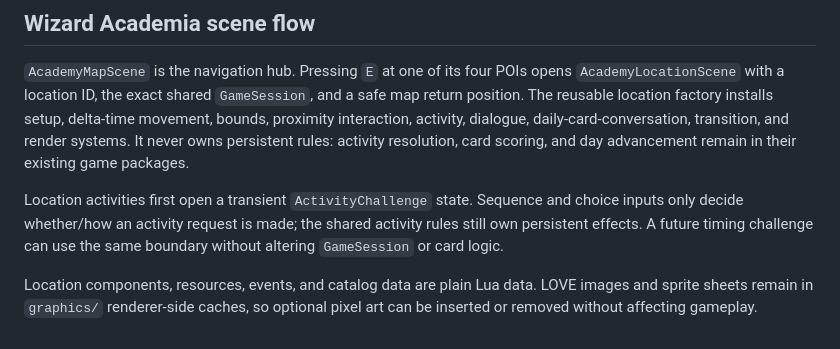
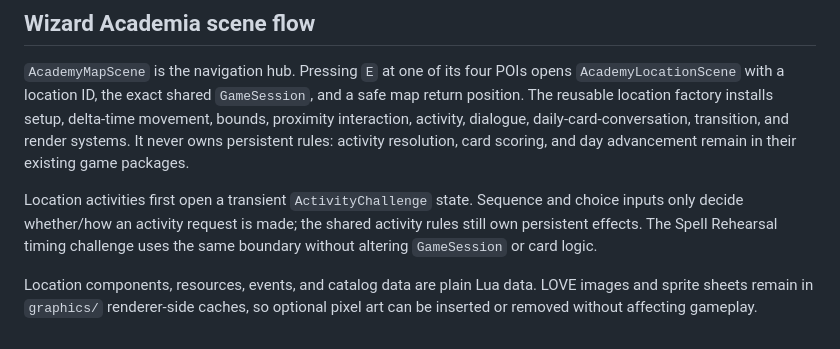
Before and after one commit to LuisMontenegro21/GameEngineArchitecture, a Markdown page: src/game/README.md, the part around the change. Drawn GitHub-style.

```diff
--- a/src/game/README.md
+++ b/src/game/README.md
@@ -43,8 +43,8 @@ card scoring, and day advancement remain in their existing game packages.
 
 Location activities first open a transient `ActivityChallenge` state. Sequence
 and choice inputs only decide whether/how an activity request is made; the
-shared activity rules still own persistent effects. A future timing challenge
-can use the same boundary without altering `GameSession` or card logic.
+shared activity rules still own persistent effects. The Spell Rehearsal timing
+challenge uses the same boundary without altering `GameSession` or card logic.
 
 Location components, resources, events, and catalog data are plain Lua data.
 LOVE images and sprite sheets remain in `graphics/` renderer-side caches, so
```
Also changed, not shown: README.md (+8 -6 lines), assets/wizard_academia/maps/grass-tile.png (added), assets/wizard_academia/maps/road.png (added), 13 other files.
